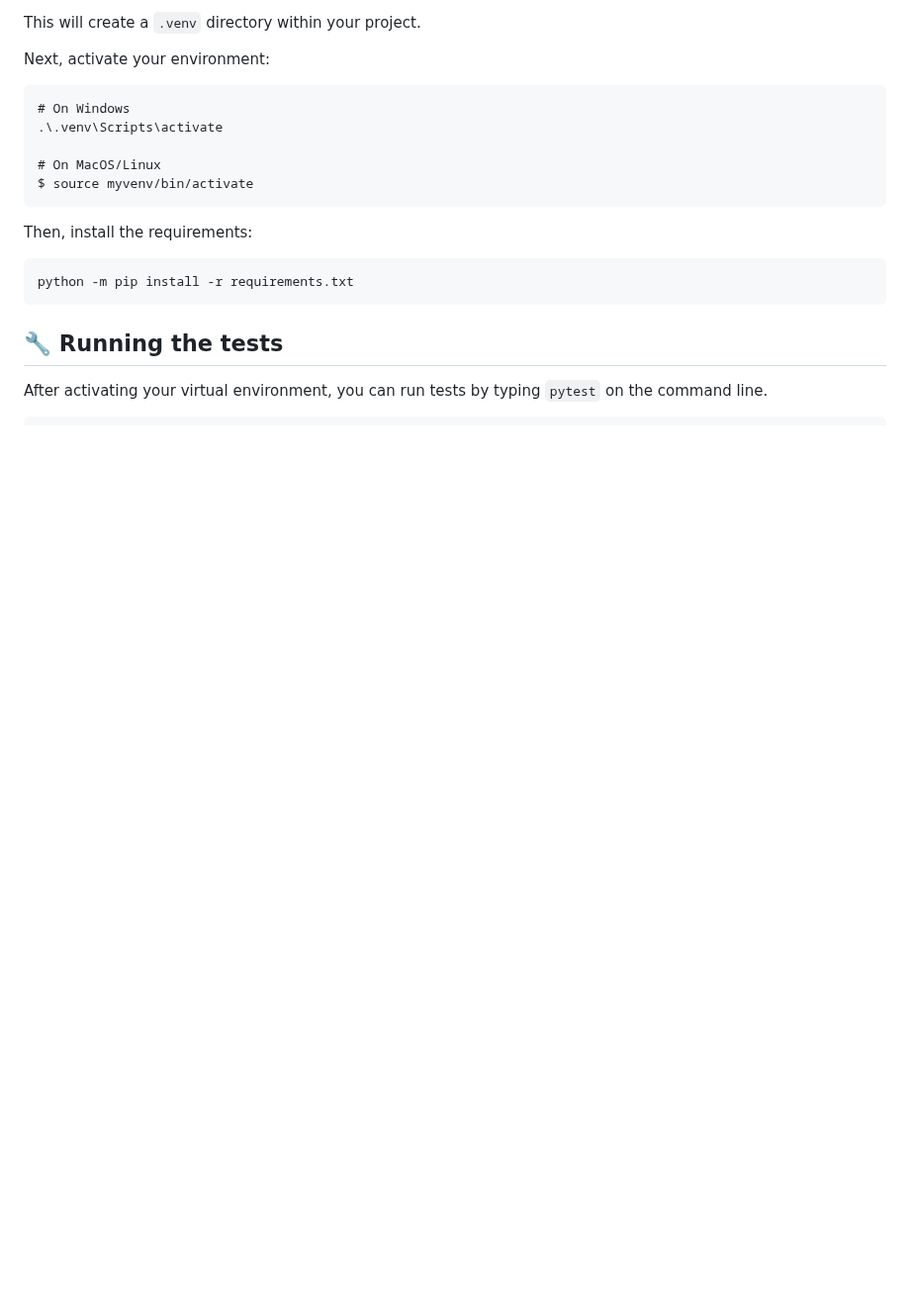
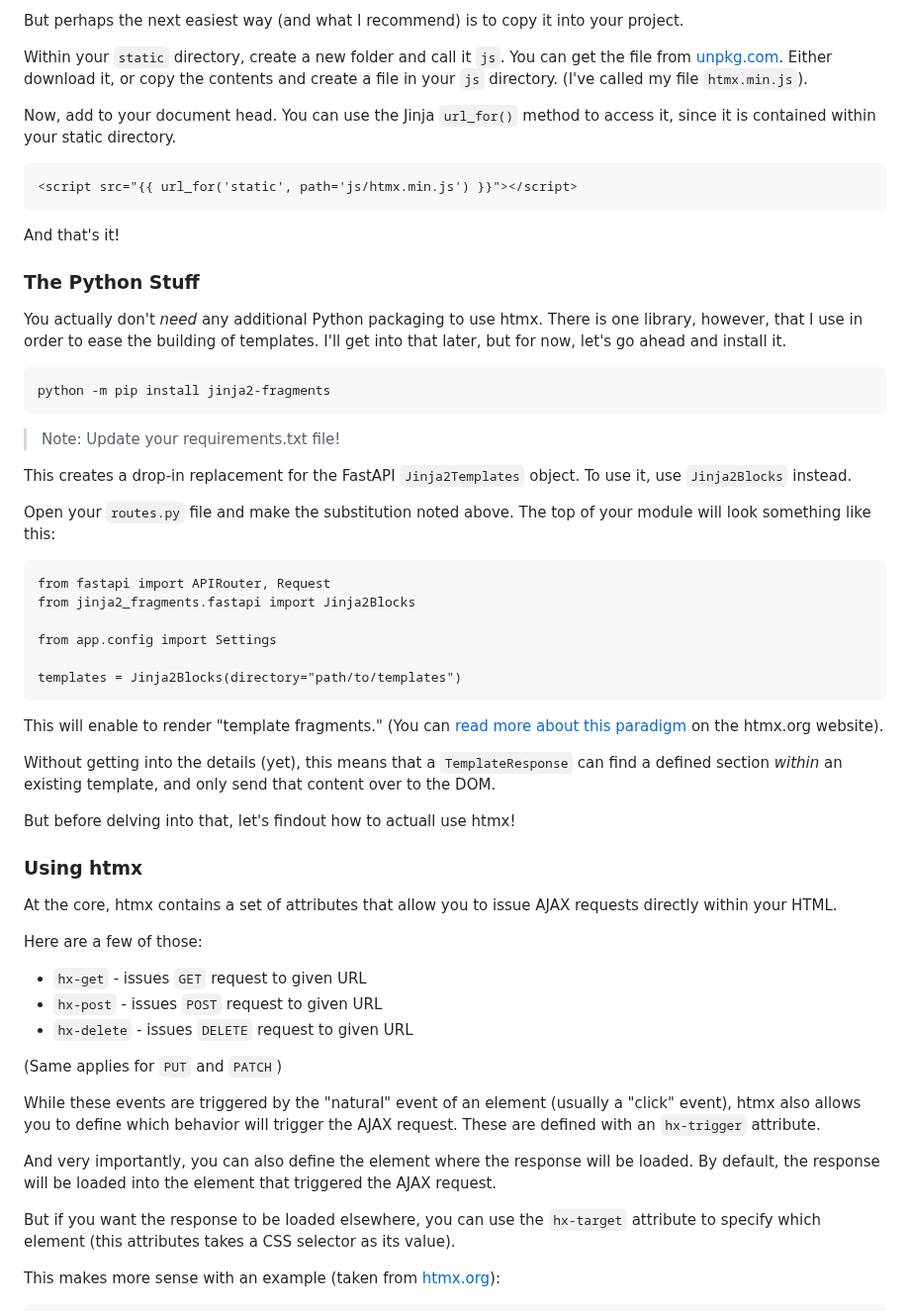
Before and after one commit to tataraba/simplesite, a Markdown page: README.md, the part around one of its changes. Shown at 99% size. GitHub-like rendering; blank space fills up the shorter version.

````diff
--- a/README.md
+++ b/README.md
@@ -63,25 +81,63 @@ python -m venv .venv
 ```
 
-This will create a `.venv` directory within your project.
+But perhaps the next easiest way (and what I recommend) is to copy it into your project.
 
-Next, activate your environment:
+Within your `static` directory, create a new folder and call it `js`. You can get the file from [unpkg.com](https://unpkg.com/htmx.org@1.8.6/dist/htmx.min.js). Either download it, or copy the contents and create a file in your `js` directory. (I've called my file `htmx.min.js`).
+
+Now, add to your document head. You can use the Jinja `url_for()` method to access it, since it is contained within your static directory.
 
 ```
-# On Windows
-.\.venv\Scripts\activate
-
-# On MacOS/Linux
-$ source myvenv/bin/activate
+<script src="{{ url_for('static', path='js/htmx.min.js') }}"></script>
 ```
 
-Then, install the requirements:
+And that's it!
+
+### The Python Stuff
+
+You actually don't _need_ any additional Python packaging to use htmx. There is one library, however, that I use in order to ease the building of templates. I'll get into that later, but for now, let's go ahead and install it.
+
 ```
-python -m pip install -r requirements.txt
+python -m pip install jinja2-fragments
+```
+> Note: Update your requirements.txt file!
+
+This creates a drop-in replacement for the FastAPI `Jinja2Templates` object. To use it, use `Jinja2Blocks` instead.
+
+Open your `routes.py` file and make the substitution noted above. The top of your module will look something like this:
+
+```
+from fastapi import APIRouter, Request
+from jinja2_fragments.fastapi import Jinja2Blocks
+
+from app.config import Settings
+
+templates = Jinja2Blocks(directory="path/to/templates")
 ```
 
+This will enable to render "template fragments." (You can [read more about this paradigm](https://htmx.org/essays/template-fragments/) on the htmx.org website).
 
-## 🔧 Running the tests <a name = "tests"></a>
+Without getting into the details (yet), this means that a `TemplateResponse` can find a defined section _within_ an existing template, and only send that content over to the DOM.
 
-After activating your virtual environment, you can run tests by typing `pytest` on the command line.
+But before delving into that, let's findout how to actuall use htmx!
+
+### Using htmx
+
+At the core, htmx contains a set of attributes that allow you to issue AJAX requests directly within your HTML.
+
+Here are a few of those:
+
+- `hx-get` - issues `GET` request to given URL
+- `hx-post` - issues `POST` request to given URL
+- `hx-delete` - issues `DELETE` request to given URL
+
+(Same applies for `PUT` and `PATCH`)
+
+While these events are triggered by the "natural" event of an element (usually a "click" event), htmx also allows you to define which behavior will trigger the AJAX request. These are defined with an `hx-trigger` attribute.
+
+And very importantly, you can also define the element where the response will be loaded. By default, the response will be loaded into the element that triggered the AJAX request.
+
+But if you want the response to be loaded elsewhere, you can use the `hx-target` attribute to specify which element (this attributes takes a CSS selector as its value).
+
+This makes more sense with an example (taken from [htmx.org](https://htmx.org/docs/)):
 
 ```
````
Also changed, not shown: other parts of README.md (+57 -57 lines).
